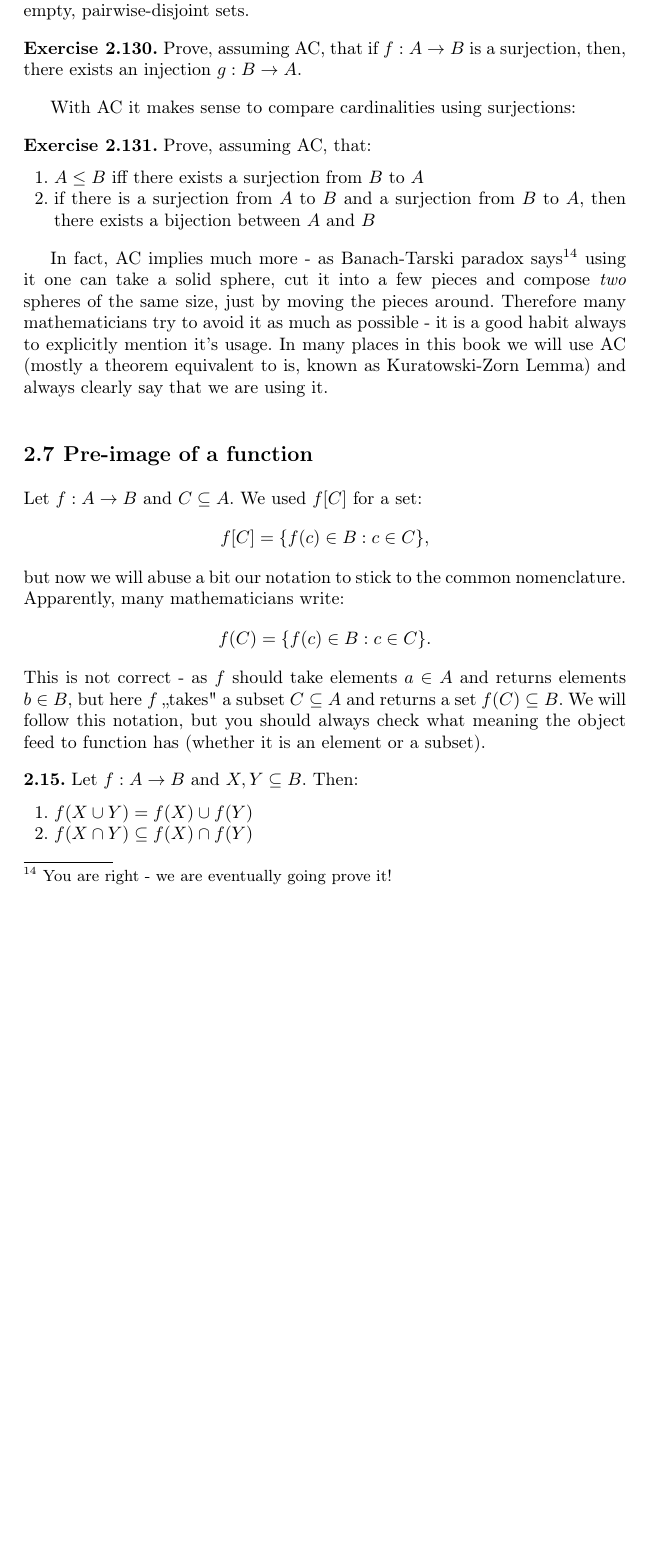
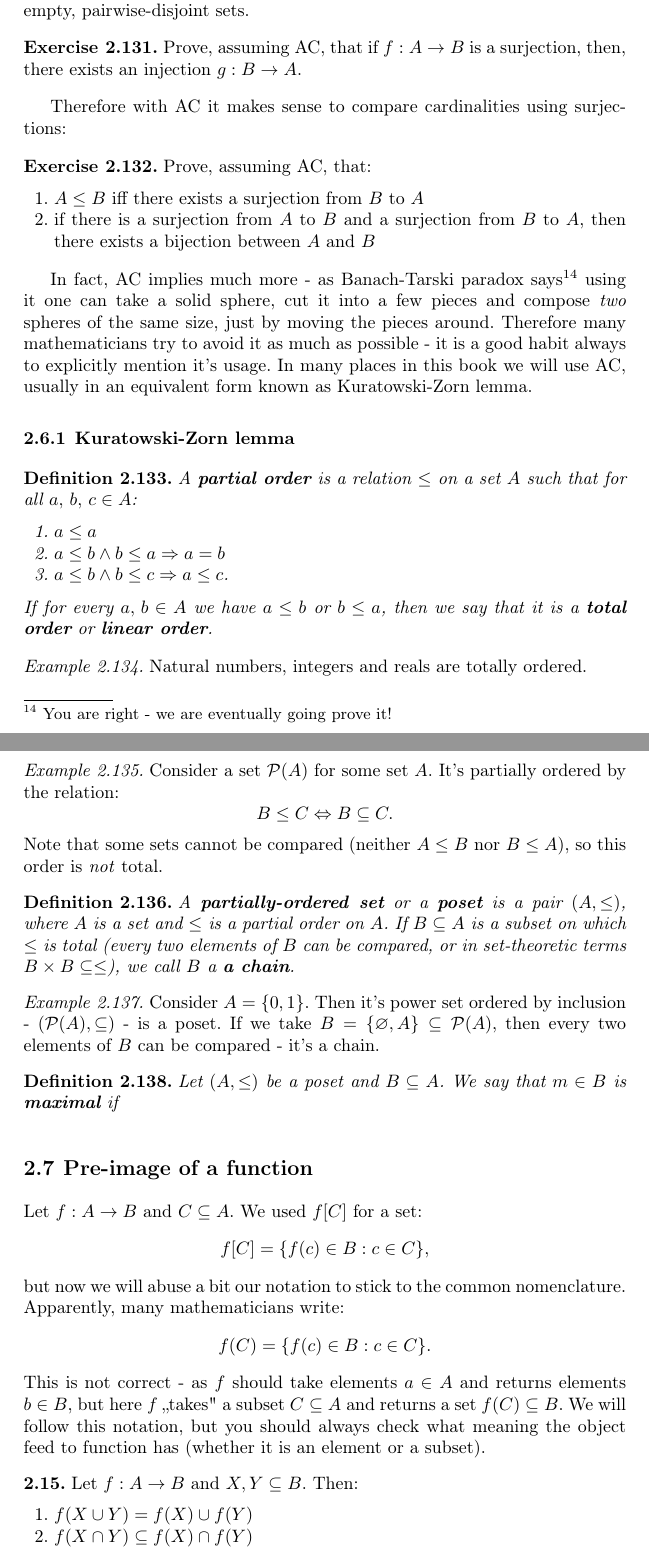
Before and after one commit to pawel-czyz/MathematicalPhysics, a LaTeX document (rawLectureNotes/book.tex, which reads rawLectureNotes/logic_and_sets_dir/axiom_of_choice.tex): part of page 35 of 81 before the commit and two parts of pages 35 and 36 of 81 after it, the two joined at a grey line, cut so that both start at the same text, the shorter picture padded with empty space. Compiled offline with pdfLaTeX.

Commit message:
Beginning of the Axiom of Choice section

```diff
--- a/rawLectureNotes/logic_and_sets_dir/axiom_of_choice.tex
+++ b/rawLectureNotes/logic_and_sets_dir/axiom_of_choice.tex
@@ -35,7 +43,7 @@ That's it! This property allows us to construct right inverses:
   Prove, assuming AC, that if $f:A\to B$ is a surjection, then, there exists an injection $g: B\to A$.
 \end{exercise}
 
-With AC it makes sense to compare cardinalities using surjections:
+Therefore with AC it makes sense to compare cardinalities using surjections:
 
 \begin{exercise}
 % Cardinalities with surjections
@@ -46,17 +54,46 @@ With AC it makes sense to compare cardinalities using surjections:
   \end{enumerate}
 \end{exercise}
 
-% TODO - trichotomy
+In fact, AC implies much more - as Banach-Tarski paradox says\footnote{You are right - we are eventually going prove it!} using it one can take a solid sphere, cut it into a few pieces and compose \emph{two} spheres of the same size, just by moving the pieces around. Therefore many mathematicians try to avoid it as much as possible - it is a good habit always to explicitly mention it's usage. In many places in this book we will use AC, usually in an equivalent form known as Kuratowski-Zorn lemma.
 
-In fact, AC implies much more - as Banach-Tarski paradox says\footnote{You are right - we are eventually going prove it!} using it one can take a solid sphere, cut it into a few pieces and compose \emph{two}
-spheres of the same size, just by moving the pieces around. Therefore many mathematicians try to avoid it as much as possible - it is a good habit always to explicitly mention it's usage. In many places in this book
-we will use AC (mostly a theorem equivalent to is, known as Kuratowski-Zorn Lemma) and always clearly say that we are using it.
+\subsection{Kuratowski-Zorn lemma}
 
+\begin{definition}
+  A \textbf{partial order} is a relation $\le$ on a set $A$ such that for all $a,\,b,\,c\in A$:
+  \begin{enumerate}
+    \item $a\le a$
+    \item $a\le b \wedge b\le a\Rightarrow a=b$
+    \item $a\le b\wedge b\le c\Rightarrow a\le c$.
+  \end{enumerate}
+  If for every $a,\,b\in A$ we have $a\le b$ or $b\le a$, then we say that it is a \textbf{total order} or \textbf{linear order}.
+\end{definition}
 
+\begin{example}
+  Natural numbers, integers and reals are totally ordered.
+\end{example}
 
+\begin{example}
+  Consider a set $\mathcal P(A)$ for some set $A$. It's partially ordered by the relation:
+  $$B\le C \Leftrightarrow B\subseteq C.$$
+  Note that some sets cannot be compared (neither $A\le B$ nor $B\le A$), so this order is \textit{not} total.
+\end{example}
+
+\begin{definition}
+  A \textbf{partially-ordered set} or a \textbf{poset} is a pair $(A, \le)$, where $A$ is a set and $\le$ is a partial order on $A$. If $B\subseteq A$ is a subset on which
+  $\le$ is total (every two elements of $B$ can be compared, or in set-theoretic terms $B\times B\subseteq \le$), we call $B$ a \textbf{a chain}.
+\end{definition}
+
+\begin{example}
+  Consider $A=\{0,1\}$. Then it's power set ordered by inclusion - $(\mathcal P(A), \subseteq)$ - is a poset. If we take $B=\{\emptyset,A\}\subseteq \mathcal P(A)$,
+  then every two elements of $B$ can be compared - it's a chain.
+\end{example}
+
+\begin{definition}
+  Let $(A, \le)$ be a poset and $B\subseteq A$. We say that $m\in B$ is \textbf{maximal} if
+\end{definition}
 
 % Hats and AC
-% \begin{problem}
+% \begin{prob}
 %   A king said $\aleph_0 := |\N|$ mathematicians the following:
 %   "Tomorrow, you will be standing in a long queue and my servants will place a red or green hat on each's head. You will see all the hats of the people before you but no"
-% \end{problem}
+% \end{prob}
```
Also changed, not shown: rawLectureNotes/logic_and_sets_dir/cardinality.tex (+1 -1 lines), rawLectureNotes/book.pdf, rawLectureNotes/logic_and_sets_dir/axiom_of_choice.tex (16 more changed lines).
